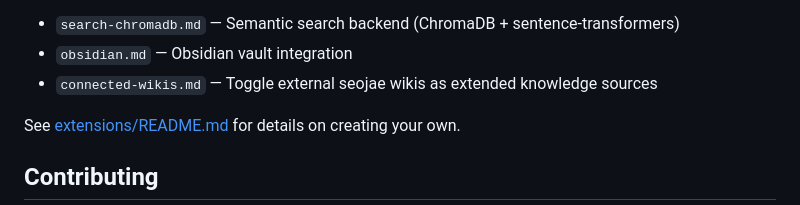
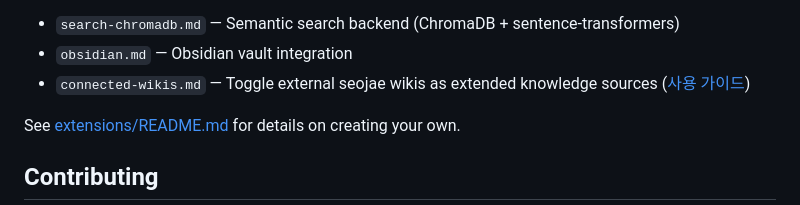
Before and after one commit to VibeVista/seojae, a Markdown page: README.md, the part around the change. Rendered like a GitHub page.

```diff
--- a/README.md
+++ b/README.md
@@ -157,6 +157,7 @@ LLM instructions that are loaded alongside the core schema.
 - `search-chromadb.md` — Semantic search backend (ChromaDB + sentence-transformers)
 - `obsidian.md` — Obsidian vault integration
 - `connected-wikis.md` — Toggle external seojae wikis as extended knowledge sources
+  ([사용 가이드](docs/connected-wikis-guide.ko.md))
 
 See [extensions/README.md](extensions/README.md) for details on creating your own.
 
```
Also changed, not shown: README.ko.md (+1 -0 lines), docs/connected-wikis-guide.ko.md (added, +392 -0 lines).
